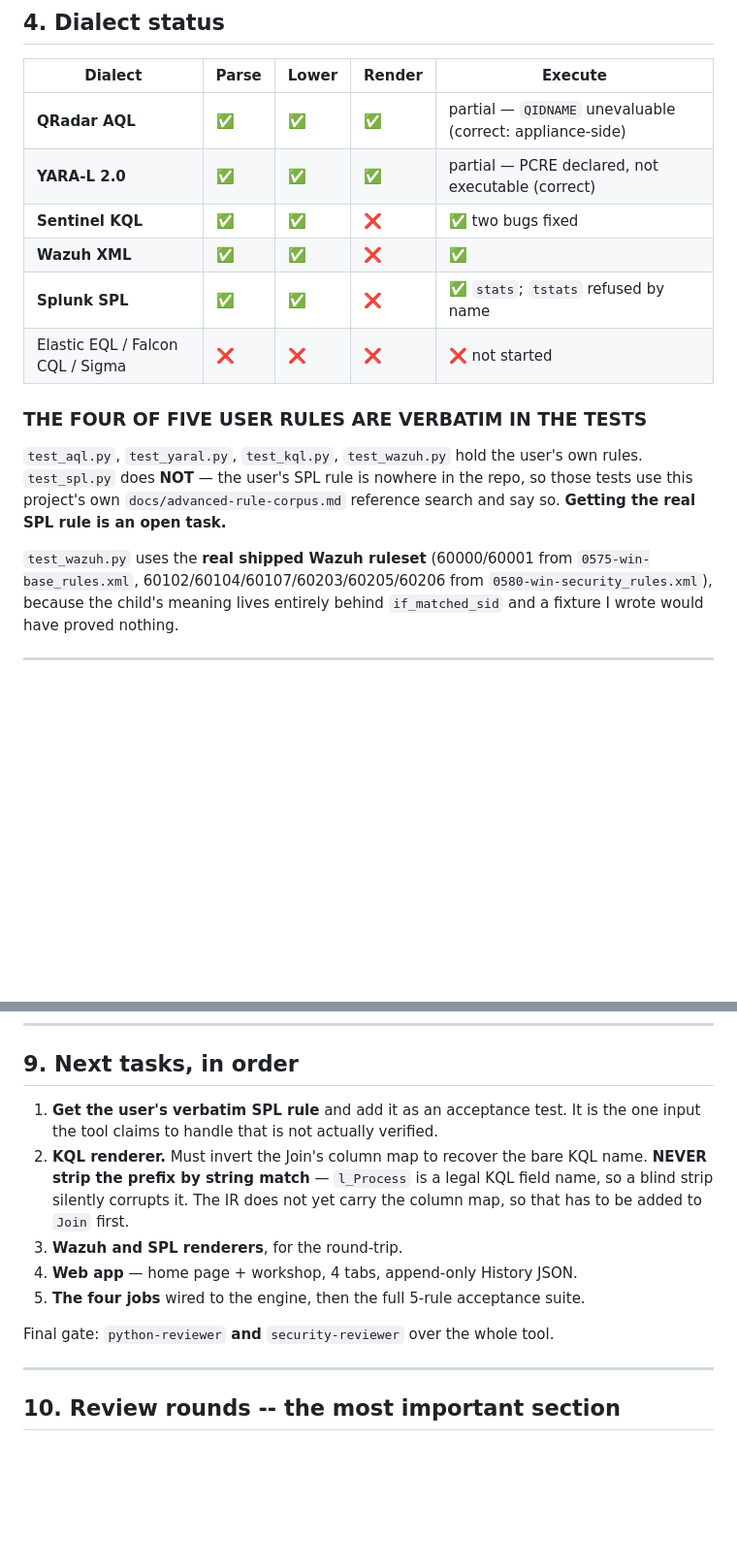
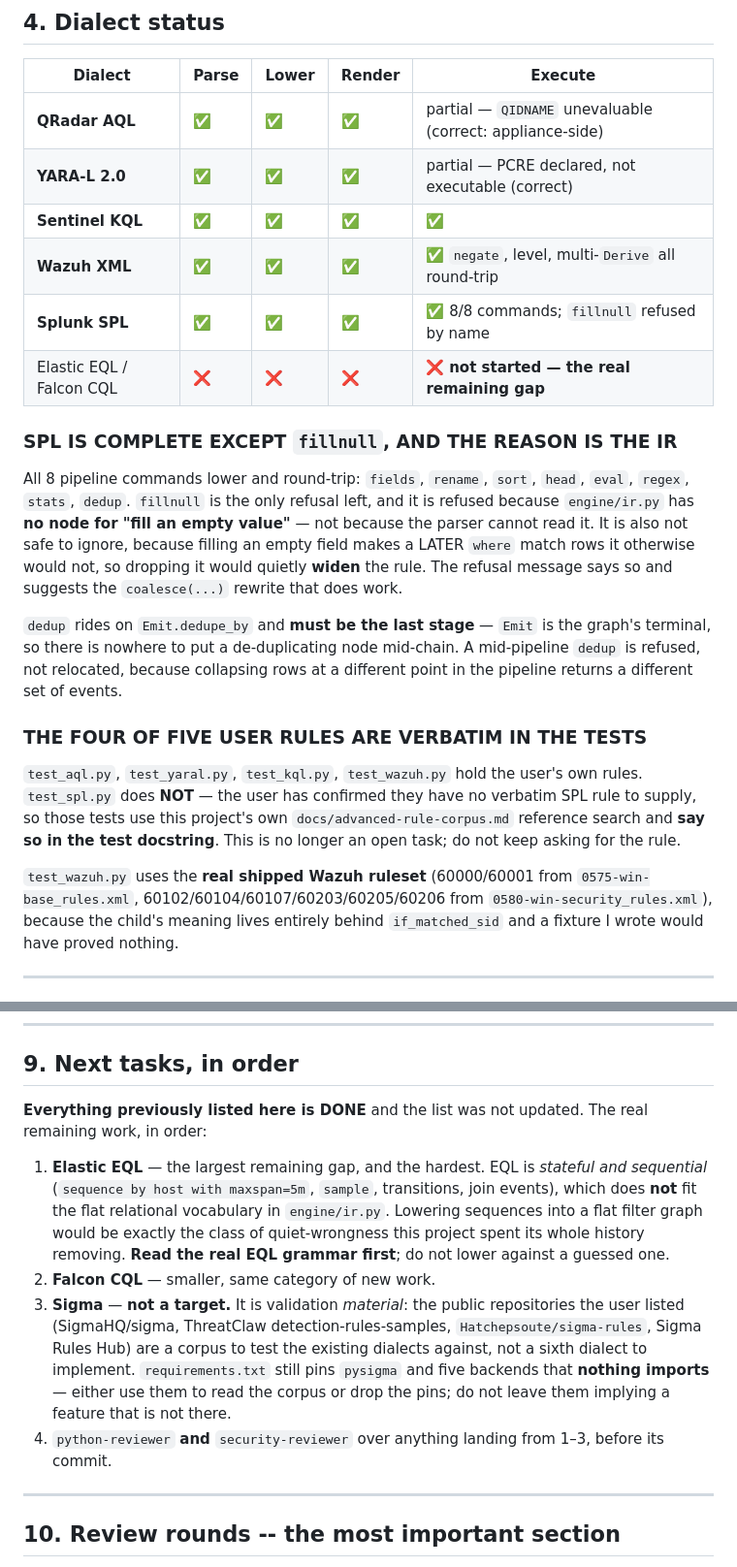
Before and after one commit to EclipseManic/RuleForge, a Markdown page: HANDOFF.md, 2 parts joined by grey strips. Shown at 97% size. GitHub-like rendering; blank space fills up the shorter version.

```diff
--- a/HANDOFF.md
+++ b/HANDOFF.md
@@ -97,22 +97,39 @@ found was in the nodes feeding it — which is the lesson worth carrying.
 |---|---|---|---|---|
 | **QRadar AQL** | ✅ | ✅ | ✅ | partial — `QIDNAME` unevaluable (correct: appliance-side) |
 | **YARA-L 2.0** | ✅ | ✅ | ✅ | partial — PCRE declared, not executable (correct) |
-| **Sentinel KQL** | ✅ | ✅ | ❌ | ✅ two bugs fixed |
-| **Wazuh XML** | ✅ | ✅ | ❌ | ✅ |
-| **Splunk SPL** | ✅ | ✅ | ❌ | ✅ `stats`; `tstats` refused by name |
-| Elastic EQL / Falcon CQL / Sigma | ❌ | ❌ | ❌ | ❌ not started |
+| **Sentinel KQL** | ✅ | ✅ | ✅ | ✅ |
+| **Wazuh XML** | ✅ | ✅ | ✅ | ✅ `negate`, level, multi-`Derive` all round-trip |
+| **Splunk SPL** | ✅ | ✅ | ✅ | ✅ 8/8 commands; `fillnull` refused by name |
+| Elastic EQL / Falcon CQL | ❌ | ❌ | ❌ | ❌ **not started — the real remaining gap** |
+
+### SPL IS COMPLETE EXCEPT `fillnull`, AND THE REASON IS THE IR
+
+All 8 pipeline commands lower and round-trip: `fields`, `rename`, `sort`, `head`,
+`eval`, `regex`, `stats`, `dedup`. `fillnull` is the only refusal left, and it is
+refused because `engine/ir.py` has **no node for "fill an empty value"** — not
+because the parser cannot read it. It is also not safe to ignore, because filling
+an empty field makes a LATER `where` match rows it otherwise would not, so
+dropping it would quietly **widen** the rule. The refusal message says so and
+suggests the `coalesce(...)` rewrite that does work.
+
+`dedup` rides on `Emit.dedupe_by` and **must be the last stage** — `Emit` is the
+graph's terminal, so there is nowhere to put a de-duplicating node mid-chain. A
+mid-pipeline `dedup` is refused, not relocated, because collapsing rows at a
+different point in the pipeline returns a different set of events.
 
 ### THE FOUR OF FIVE USER RULES ARE VERBATIM IN THE TESTS
 
 `test_aql.py`, `test_yaral.py`, `test_kql.py`, `test_wazuh.py` hold the user's own
-rules. `test_spl.py` does **NOT** — the user's SPL rule is nowhere in the repo, so
-those tests use this project's own `docs/advanced-rule-corpus.md` reference search
-and say so. **Getting the real SPL rule is an open task.**
+rules. `test_spl.py` does **NOT** — the user has confirmed they have no verbatim
+SPL rule to supply, so those tests use this project's own
+`docs/advanced-rule-corpus.md` reference search and **say so in the test
+docstring**. This is no longer an open task; do not keep asking for the rule.
 
 `test_wazuh.py` uses the **real shipped Wazuh ruleset** (60000/60001 from
 `0575-win-base_rules.xml`, 60102/60104/60107/60203/60205/60206 from
 `0580-win-security_rules.xml`), because the child's meaning lives entirely behind
 `if_matched_sid` and a fixture I wrote would have proved nothing.
+
 
 ---
 
@@ -296,17 +313,25 @@ found by a dialect, not by a review — a review had not caught them.**
 
 ## 9. Next tasks, in order
 
-1. **Get the user's verbatim SPL rule** and add it as an acceptance test. It is the
-   one input the tool claims to handle that is not actually verified.
-2. **KQL renderer.** Must invert the Join's column map to recover the bare KQL
-   name. **NEVER strip the prefix by string match** — `l_Process` is a legal KQL
-   field name, so a blind strip silently corrupts it. The IR does not yet carry the
-   column map, so that has to be added to `Join` first.
-3. **Wazuh and SPL renderers**, for the round-trip.
-4. **Web app** — home page + workshop, 4 tabs, append-only History JSON.
-5. **The four jobs** wired to the engine, then the full 5-rule acceptance suite.
+**Everything previously listed here is DONE** and the list was not updated. The
+real remaining work, in order:
 
-Final gate: `python-reviewer` **and** `security-reviewer` over the whole tool.
+1. **Elastic EQL** — the largest remaining gap, and the hardest. EQL is *stateful
+   and sequential* (`sequence by host with maxspan=5m`, `sample`, transitions,
+   join events), which does **not** fit the flat relational vocabulary in
+   `engine/ir.py`. Lowering sequences into a flat filter graph would be exactly
+   the class of quiet-wrongness this project spent its whole history removing.
+   **Read the real EQL grammar first**; do not lower against a guessed one.
+2. **Falcon CQL** — smaller, same category of new work.
+3. **Sigma** — **not a target.** It is validation *material*: the public
+   repositories the user listed (SigmaHQ/sigma, ThreatClaw detection-rules-samples,
+   `Hatchepsoute/sigma-rules`, Sigma Rules Hub) are a corpus to test the existing
+   dialects against, not a sixth dialect to implement. `requirements.txt` still
+   pins `pysigma` and five backends that **nothing imports** — either use them to
+   read the corpus or drop the pins; do not leave them implying a feature that is
+   not there.
+4. `python-reviewer` **and** `security-reviewer` over anything landing from 1–3,
+   before its commit.
 
 ---
 
```
Also changed, not shown: other parts of HANDOFF.md (+55 -36 lines).
